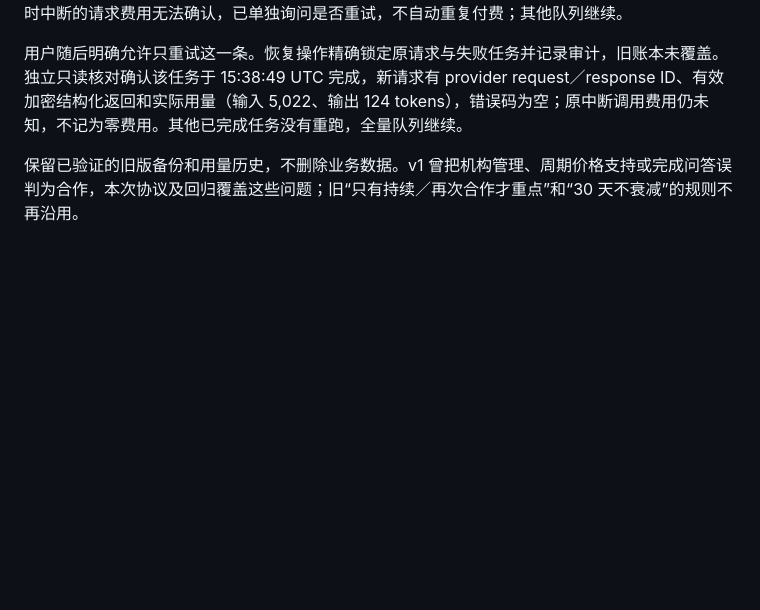
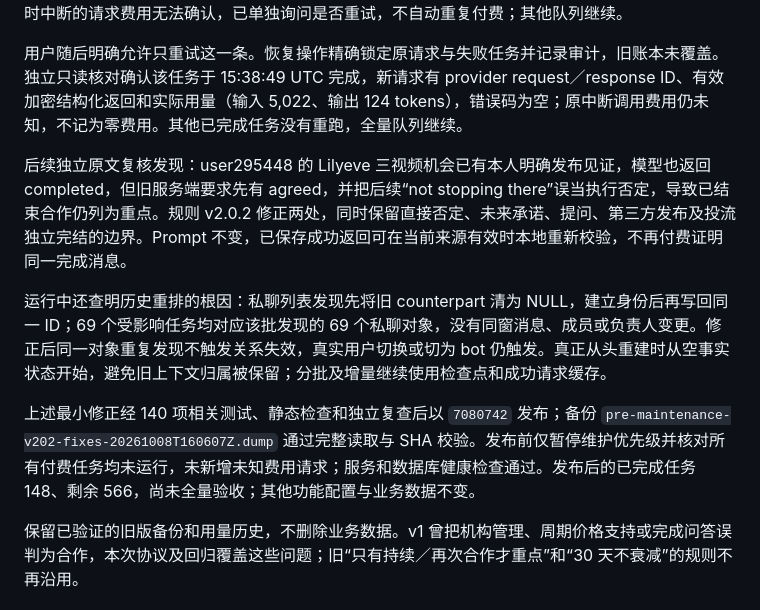
Before and after one commit to ttmedialondon/lark-cm-am-assistant, a Markdown page: docs/reviews/creator-priority-market-research_2026-10-08.md, the part around the change. Drawn GitHub-style; blank space fills up the shorter version.

Commit message:
docs: record maintenance completion and private chat reset fixes

```diff
--- a/docs/reviews/creator-priority-market-research_2026-10-08.md
+++ b/docs/reviews/creator-priority-market-research_2026-10-08.md
@@ -81,6 +81,12 @@ v2.0.1 的 3 次定向复验中，投流问答已正确，另外两例仍有偏
 
 用户随后明确允许只重试这一条。恢复操作精确锁定原请求与失败任务并记录审计，旧账本未覆盖。独立只读核对确认该任务于 15:38:49 UTC 完成，新请求有 provider request／response ID、有效加密结构化返回和实际用量（输入 5,022、输出 124 tokens），错误码为空；原中断调用费用仍未知，不记为零费用。其他已完成任务没有重跑，全量队列继续。
 
+后续独立原文复核发现：user295448 的 Lilyeve 三视频机会已有本人明确发布见证，模型也返回 completed，但旧服务端要求先有 agreed，并把后续“not stopping there”误当执行否定，导致已结束合作仍列为重点。规则 v2.0.2 修正两处，同时保留直接否定、未来承诺、提问、第三方发布及投流独立完结的边界。Prompt 不变，已保存成功返回可在当前来源有效时本地重新校验，不再付费证明同一完成消息。
+
+运行中还查明历史重排的根因：私聊列表发现先将旧 counterpart 清为 NULL，建立身份后再写回同一 ID；69 个受影响任务均对应该批发现的 69 个私聊对象，没有同窗消息、成员或负责人变更。修正后同一对象重复发现不触发关系失效，真实用户切换或切为 bot 仍触发。真正从头重建时从空事实状态开始，避免旧上下文归属被保留；分批及增量继续使用检查点和成功请求缓存。
+
+上述最小修正经 140 项相关测试、静态检查和独立复查后以 `7080742` 发布；备份 `pre-maintenance-v202-fixes-20261008T160607Z.dump` 通过完整读取与 SHA 校验。发布前仅暂停维护优先级并核对所有付费任务均未运行，未新增未知费用请求；服务和数据库健康检查通过。发布后的已完成任务 148、剩余 566，尚未全量验收；其他功能配置与业务数据不变。
+
 保留已验证的旧版备份和用量历史，不删除业务数据。v1 曾把机构管理、周期价格支持或完成问答误判为合作，本次协议及回归覆盖这些问题；旧“只有持续／再次合作才重点”和“30 天不衰减”的规则不再沿用。
 
 ## 产品对照与来源
```
